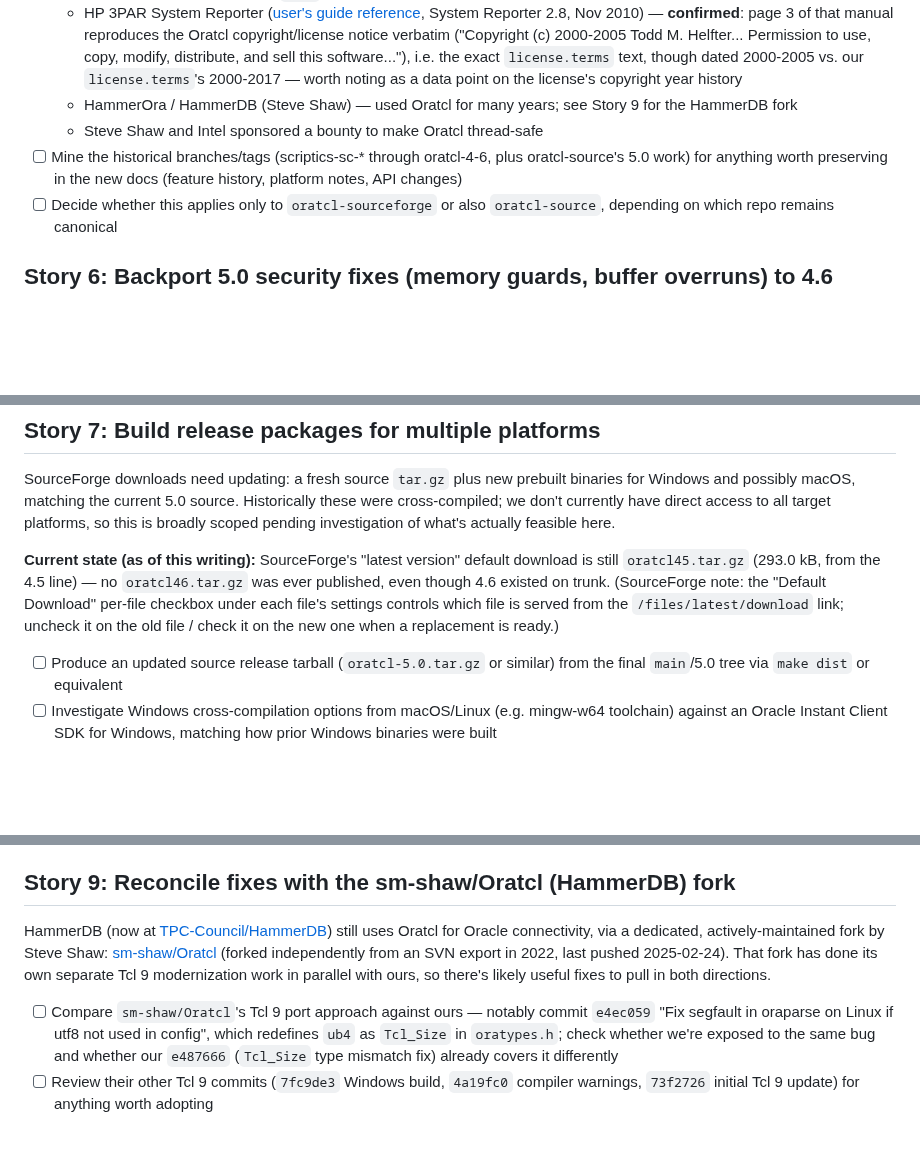
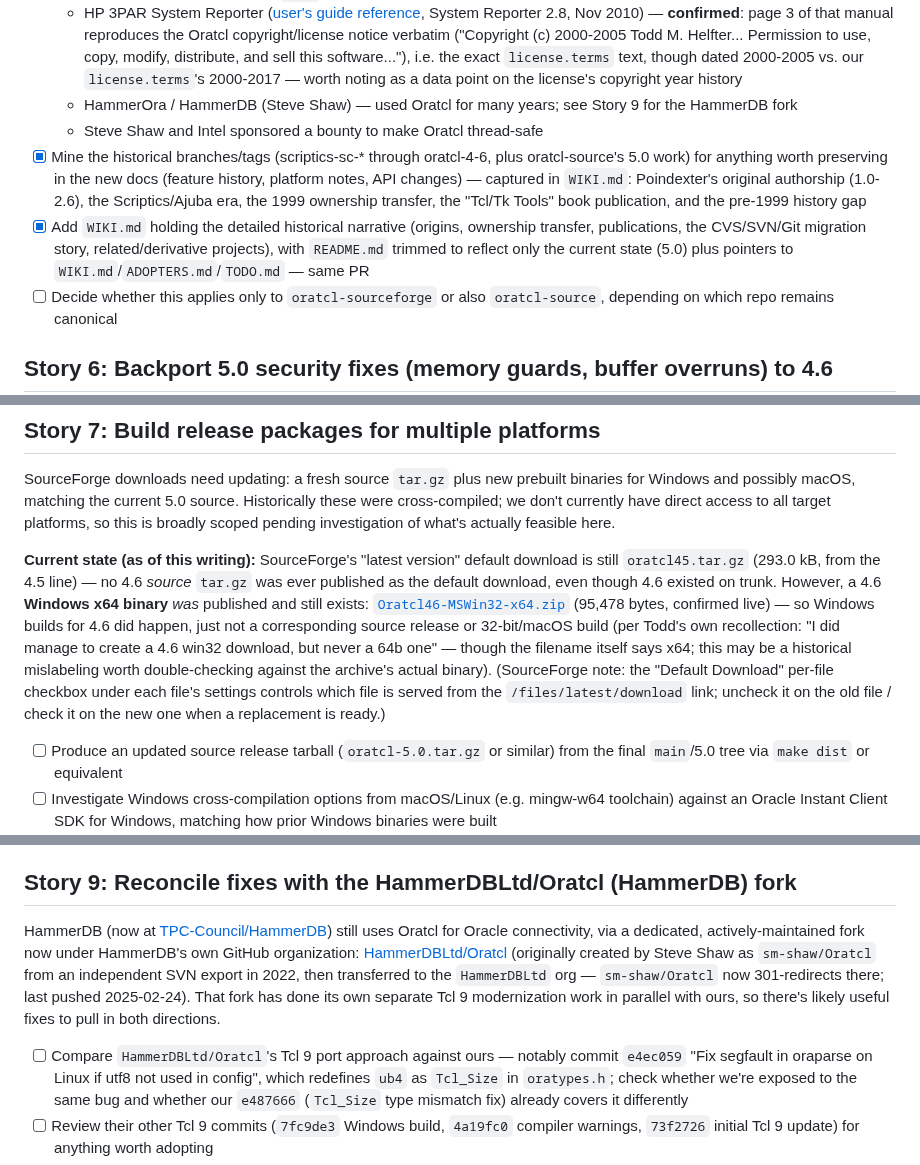
Before and after one commit to toddhelfter/oratcl-sourceforge, a Markdown page: TODO.md, 3 parts joined by grey strips. Drawn GitHub-style; blank space fills up the shorter version.

Commit message:
Story 5/7: WIKI.md/README split note, correct 4.6 Windows binary claim
Story 5: note WIKI.md creation and README.md trim to current-state only.
Story 7: correct the claim that no 4.6 binary was ever published - a
4.6 Windows x64 zip (95,478 bytes) is confirmed live on SourceForge,
even though no 4.6 source tarball/default-download was ever set.

Co-authored-by: Copilot <223556219+Copilot@users.noreply.github.com>

```diff
--- a/TODO.md
+++ b/TODO.md
@@ -55,7 +55,8 @@ Most of the project's documentation predates Markdown/GitHub (`doc/oratcl.html`,
   - HP 3PAR System Reporter ([user's guide reference](https://www.manualsdir.com/manuals/398299/hp-3par-system-reporter-software.html), System Reporter 2.8, Nov 2010) — **confirmed**: page 3 of that manual reproduces the Oratcl copyright/license notice verbatim ("Copyright (c) 2000-2005 Todd M. Helfter... Permission to use, copy, modify, distribute, and sell this software..."), i.e. the exact `license.terms` text, though dated 2000-2005 vs. our `license.terms`'s 2000-2017 — worth noting as a data point on the license's copyright year history
   - HammerOra / HammerDB (Steve Shaw) — used Oratcl for many years; see Story 9 for the HammerDB fork
   - Steve Shaw and Intel sponsored a bounty to make Oratcl thread-safe
-- [ ] Mine the historical branches/tags (scriptics-sc-* through oratcl-4-6, plus oratcl-source's 5.0 work) for anything worth preserving in the new docs (feature history, platform notes, API changes)
+- [x] Mine the historical branches/tags (scriptics-sc-* through oratcl-4-6, plus oratcl-source's 5.0 work) for anything worth preserving in the new docs (feature history, platform notes, API changes) — captured in `WIKI.md`: Poindexter's original authorship (1.0-2.6), the Scriptics/Ajuba era, the 1999 ownership transfer, the "Tcl/Tk Tools" book publication, and the pre-1999 history gap
+- [x] Add `WIKI.md` holding the detailed historical narrative (origins, ownership transfer, publications, the CVS/SVN/Git migration story, related/derivative projects), with `README.md` trimmed to reflect only the current state (5.0) plus pointers to `WIKI.md`/`ADOPTERS.md`/`TODO.md` — same PR
 - [ ] Decide whether this applies only to `oratcl-sourceforge` or also `oratcl-source`, depending on which repo remains canonical
 
 ## Story 6: Backport 5.0 security fixes (memory guards, buffer overruns) to 4.6
@@ -73,7 +74,7 @@ Two full diff passes (keyword + buffer-safety pattern scan) across all 25 commit
 
 SourceForge downloads need updating: a fresh source `tar.gz` plus new prebuilt binaries for Windows and possibly macOS, matching the current 5.0 source. Historically these were cross-compiled; we don't currently have direct access to all target platforms, so this is broadly scoped pending investigation of what's actually feasible here.
 
-**Current state (as of this writing):** SourceForge's "latest version" default download is still `oratcl45.tar.gz` (293.0 kB, from the 4.5 line) — no `oratcl46.tar.gz` was ever published, even though 4.6 existed on trunk. (SourceForge note: the "Default Download" per-file checkbox under each file's settings controls which file is served from the `/files/latest/download` link; uncheck it on the old file / check it on the new one when a replacement is ready.)
+**Current state (as of this writing):** SourceForge's "latest version" default download is still `oratcl45.tar.gz` (293.0 kB, from the 4.5 line) — no 4.6 *source* `tar.gz` was ever published as the default download, even though 4.6 existed on trunk. However, a 4.6 **Windows x64 binary** *was* published and still exists: [`Oratcl46-MSWin32-x64.zip`](https://sourceforge.net/projects/oratcl/files/oratcl/4.6/Oratcl46-MSWin32-x64.zip/download) (95,478 bytes, confirmed live) — so Windows builds for 4.6 did happen, just not a corresponding source release or 32-bit/macOS build (per Todd's own recollection: "I did manage to create a 4.6 win32 download, but never a 64b one" — though the filename itself says x64; this may be a historical mislabeling worth double-checking against the archive's actual binary). (SourceForge note: the "Default Download" per-file checkbox under each file's settings controls which file is served from the `/files/latest/download` link; uncheck it on the old file / check it on the new one when a replacement is ready.)
 
 - [ ] Produce an updated source release tarball (`oratcl-5.0.tar.gz` or similar) from the final `main`/5.0 tree via `make dist` or equivalent
 - [ ] Investigate Windows cross-compilation options from macOS/Linux (e.g. mingw-w64 toolchain) against an Oracle Instant Client SDK for Windows, matching how prior Windows binaries were built
@@ -109,16 +110,17 @@ continuing to add parallel LOB commands.
 - [ ] This is a research/design story before implementation — scope out a concrete plan
   once the above is understood
 
-## Story 9: Reconcile fixes with the sm-shaw/Oratcl (HammerDB) fork
+## Story 9: Reconcile fixes with the HammerDBLtd/Oratcl (HammerDB) fork
 
 HammerDB (now at [TPC-Council/HammerDB](https://github.com/TPC-Council/HammerDB)) still
-uses Oratcl for Oracle connectivity, via a dedicated, actively-maintained fork by Steve
-Shaw: [sm-shaw/Oratcl](https://github.com/sm-shaw/Oratcl) (forked independently from an
-SVN export in 2022, last pushed 2025-02-24). That fork has done its own separate Tcl 9
-modernization work in parallel with ours, so there's likely useful fixes to pull in both
-directions.
+uses Oratcl for Oracle connectivity, via a dedicated, actively-maintained fork now under
+HammerDB's own GitHub organization: [HammerDBLtd/Oratcl](https://github.com/HammerDBLtd/Oratcl)
+(originally created by Steve Shaw as `sm-shaw/Oratcl` from an independent SVN export in
+2022, then transferred to the `HammerDBLtd` org — `sm-shaw/Oratcl` now 301-redirects
+there; last pushed 2025-02-24). That fork has done its own separate Tcl 9 modernization
+work in parallel with ours, so there's likely useful fixes to pull in both directions.
 
-- [ ] Compare `sm-shaw/Oratcl`'s Tcl 9 port approach against ours — notably commit
+- [ ] Compare `HammerDBLtd/Oratcl`'s Tcl 9 port approach against ours — notably commit
   `e4ec059` "Fix segfault in oraparse on Linux if utf8 not used in config", which
   redefines `ub4` as `Tcl_Size` in `oratypes.h`; check whether we're exposed to the same
   bug and whether our `e487666` (`Tcl_Size` type mismatch fix) already covers it
```
